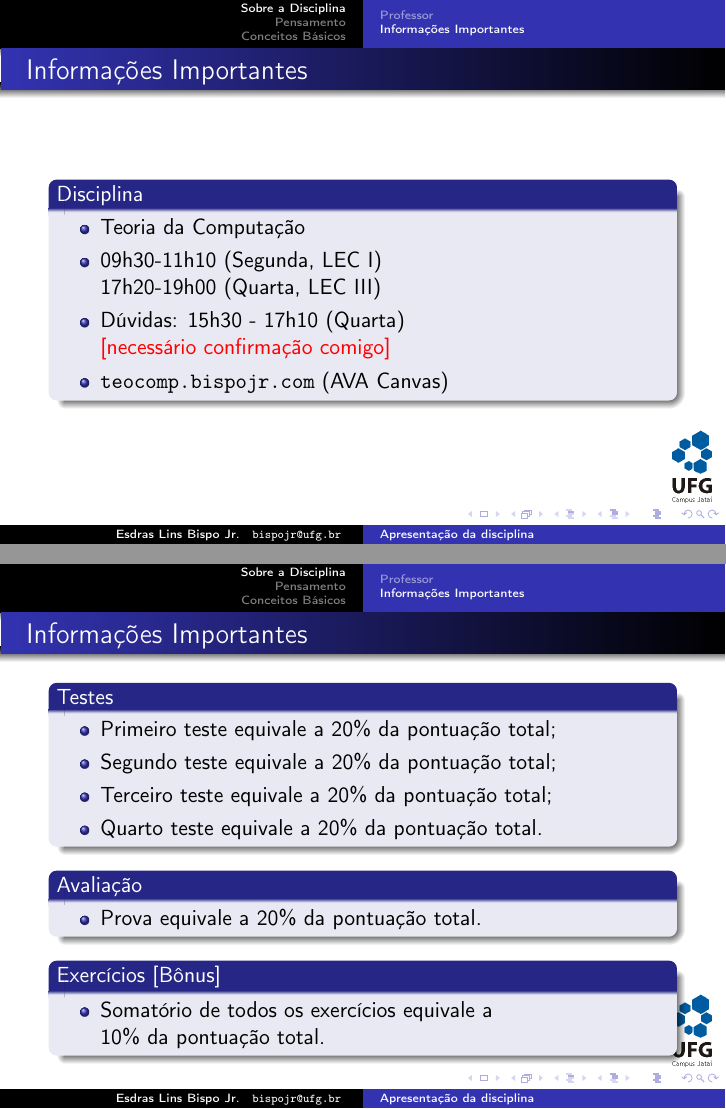
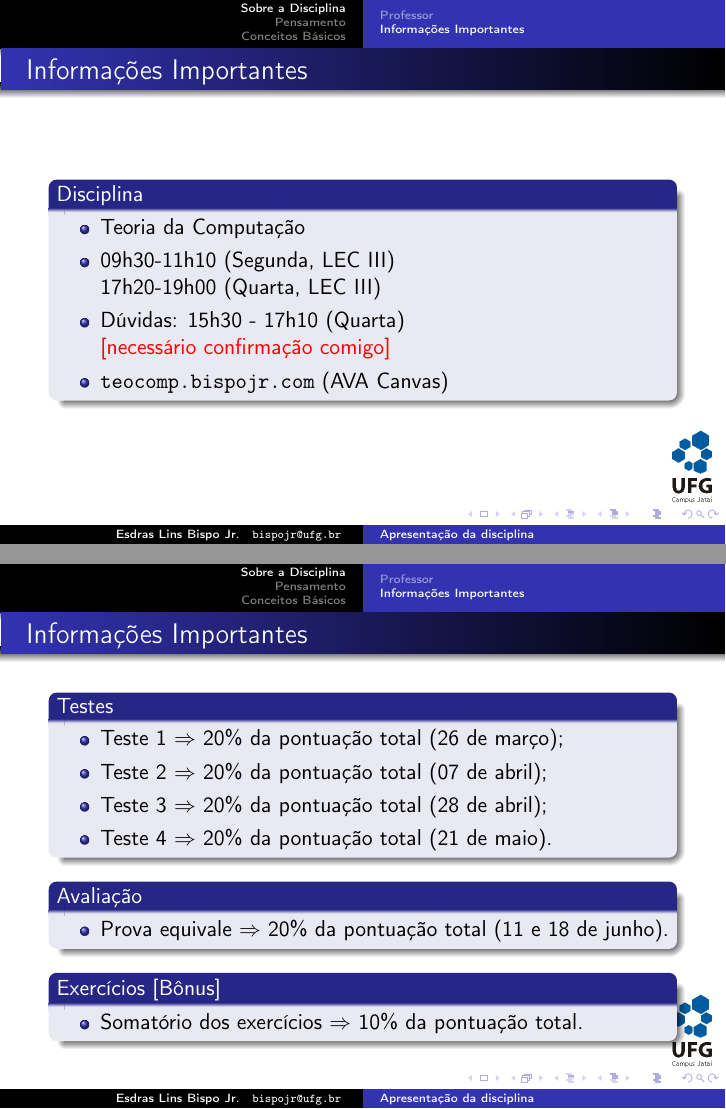
Before and after one commit to FreeUFG/teocomp, LaTeX slides (2014.1/aulas/01/apresentacao.tex): pages 6 and 8 of 30, joined at a grey line. Compiled offline with pdfLaTeX; the source files are stored in an older character set and shown here as Unicode.

Commit message:
Alteração na sala de aula da segunda

```diff
--- a/2014.1/aulas/01/apresentacao.tex
+++ b/2014.1/aulas/01/apresentacao.tex
@@ -118,7 +118,7 @@
 		\begin{block}{Disciplina}
 			\begin{itemize}
 				\item Teoria da Computação
-				\item 09h30-11h10 (Segunda, LEC I)\\
+				\item 09h30-11h10 (Segunda, LEC III)\\
 					  17h20-19h00 (Quarta, LEC III)
 				\item Dúvidas: 15h30 - 17h10 (Quarta)\\
 					  {\color{red}[necessário confirmação comigo]}
@@ -141,20 +141,20 @@
 	\begin{frame}{Informações Importantes}
 		\begin{block}{Testes}
 			\begin{itemize}
-				\item Primeiro teste equivale a 20\% da pontuação total;
-				\item Segundo teste equivale a 20\% da pontuação total;
-				\item Terceiro teste equivale a 20\% da pontuação total;
-				\item Quarto teste equivale a 20\% da pontuação total.
+				\item Teste 1 $\Rightarrow$ 20\% da pontuação total (26 de março);
+				\item Teste 2 $\Rightarrow$ 20\% da pontuação total (07 de abril);
+				\item Teste 3 $\Rightarrow$ 20\% da pontuação total (28 de abril);
+				\item Teste 4 $\Rightarrow$  20\% da pontuação total (21 de maio).
 			\end{itemize}
 		\end{block}
 		\begin{block}{Avaliação}
 			\begin{itemize}
-				\item Prova equivale a 20\% da pontuação total.
+				\item Prova equivale $\Rightarrow$  20\% da pontuação total (11 e 18 de junho).
 			\end{itemize}
 		\end{block}
 		\begin{block}{Exercícios [Bônus]}
 			\begin{itemize}
-				\item Somatório de todos os exercícios equivale a \\10\% da pontuação total.
+				\item Somatório dos exercícios $\Rightarrow$ 10\% da pontuação total.
 			\end{itemize}
 		\end{block}
 	\end{frame}
```
Also changed, not shown: 2014.1/aulas/01/apresentacao.pdf.
